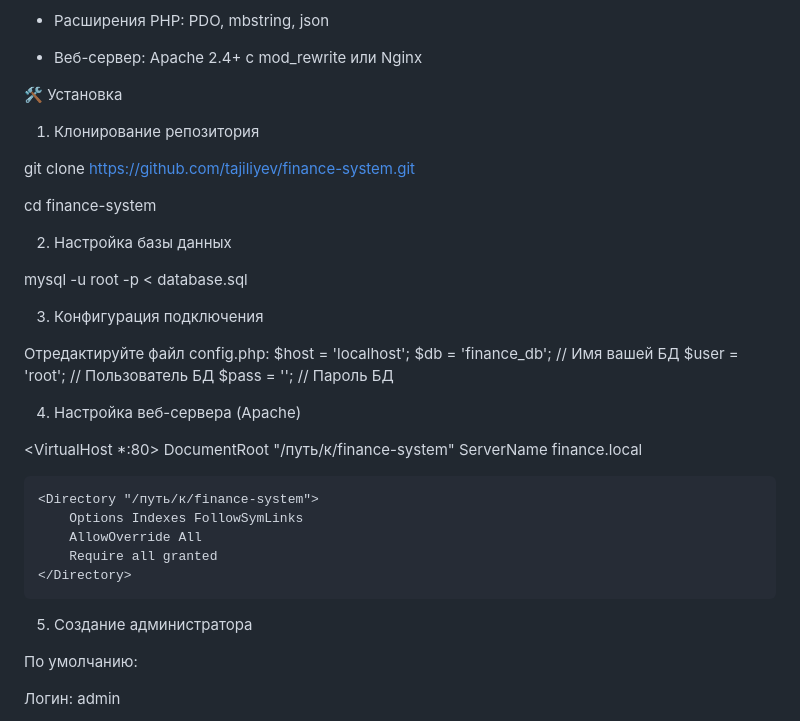
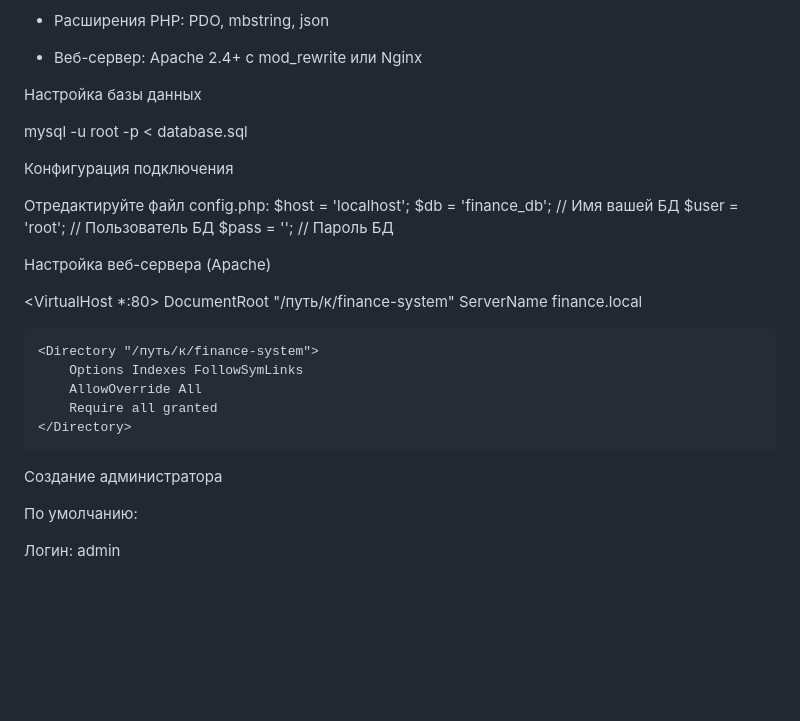
Before and after one commit to tajiliyev/Finance-Management-System, a Markdown page: README.md, the part around the change. Rendered like a GitHub page; blank space fills up the shorter version.

```diff
--- a/README.md
+++ b/README.md
@@ -41,18 +41,11 @@
 
 - Веб-сервер: Apache 2.4+ с mod_rewrite или Nginx
 
-🛠️ Установка
-1. Клонирование репозитория
-
-git clone https://github.com/tajiliyev/finance-system.git
-
-cd finance-system
-
-2. Настройка базы данных
+Настройка базы данных
 
 mysql -u root -p < database.sql
 
-3. Конфигурация подключения
+Конфигурация подключения
 
 Отредактируйте файл config.php:
 $host = 'localhost';
@@ -60,7 +53,7 @@ $db   = 'finance_db';      // Имя вашей БД
 $user = 'root';            // Пользователь БД
 $pass = '';                // Пароль БД
 
-4. Настройка веб-сервера (Apache)
+Настройка веб-сервера (Apache)
 
 <VirtualHost *:80>
     DocumentRoot "/путь/к/finance-system"
@@ -73,7 +66,7 @@ $pass = '';                // Пароль БД
     </Directory>
 </VirtualHost>
 
-5. Создание администратора
+Создание администратора
 
 По умолчанию:
 
```
